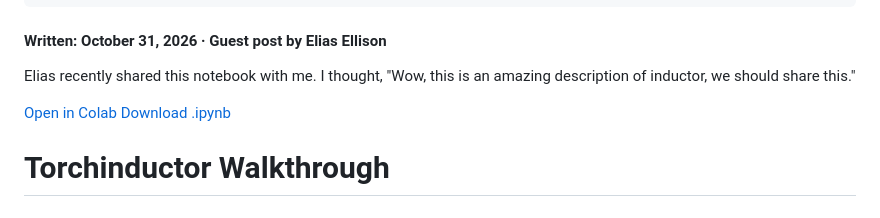
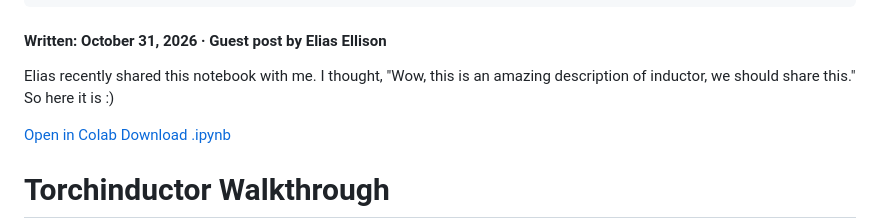
Before and after one commit to drisspg/nuggets, a Markdown page: source/content/TorchInductor Walkthrough.md, the part around the change. Drawn GitHub-style.

Commit message:
Finish walkthrough intro

```diff
--- a/source/content/TorchInductor Walkthrough.md
+++ b/source/content/TorchInductor Walkthrough.md
@@ -10,7 +10,7 @@ tags:
 
 #### Written: October 31, 2026 · Guest post by Elias Ellison
 
-Elias recently shared this notebook with me. I thought, "Wow, this is an amazing description of inductor, we should share this."
+Elias recently shared this notebook with me. I thought, "Wow, this is an amazing description of inductor, we should share this." So here it is :)
 
 <a class="colab-badge" href="https://colab.research.google.com/github/drisspg/nuggets/blob/main/source/content/media/inductor-walkthrough/inductor_walkthrough.ipynb">Open in Colab</a> <a class="colab-badge" href="./media/inductor-walkthrough/inductor_walkthrough.ipynb" download>Download .ipynb</a>
 
```
